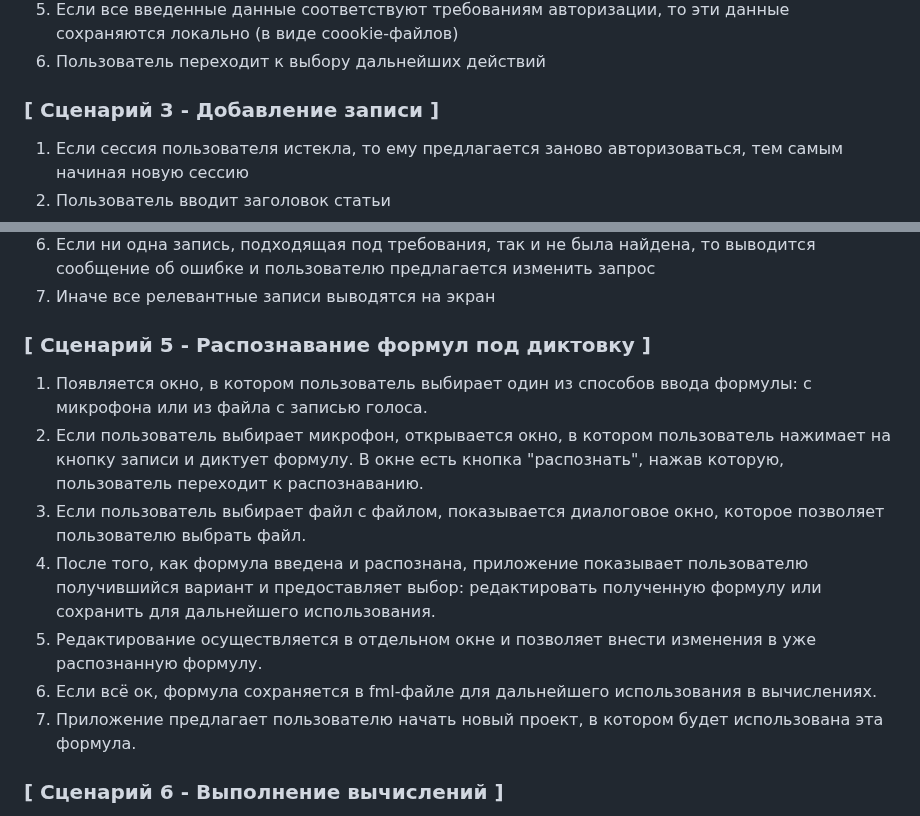
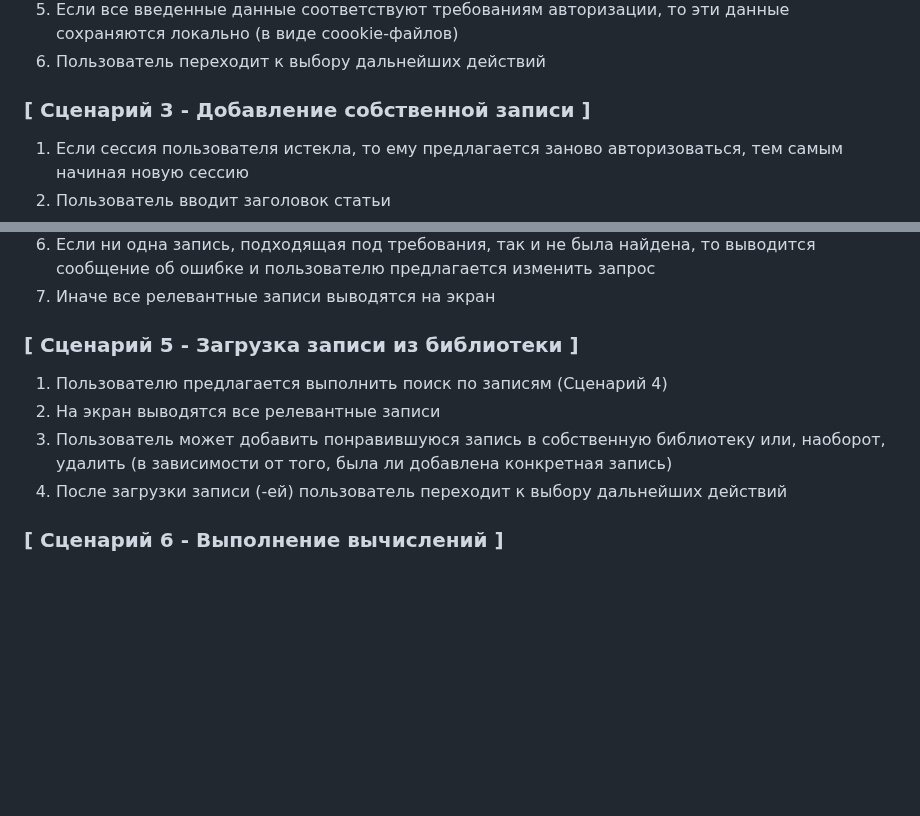
Before and after one commit to aijdwr127/ivr, a Markdown page: aidar_khasanov_user_scripts.md, 2 parts joined by grey strips. Rendered like a GitHub page; blank space fills up the shorter version.

```diff
--- a/aidar_khasanov_user_scripts.md
+++ b/aidar_khasanov_user_scripts.md
@@ -27,7 +27,7 @@
 5. Если все введенные данные соответствуют требованиям авторизации, то эти данные сохраняются локально (в виде coookie-файлов)
 6. Пользователь переходит к выбору дальнейших действий
 
-### [ Сценарий 3 - Добавление записи ]
+### [ Сценарий 3 - Добавление собственной записи ]
 
 1. Если сессия пользователя истекла, то ему предлагается заново авторизоваться, тем самым начиная новую сессию
 2. Пользователь вводит заголовок статьи
@@ -50,15 +50,12 @@
 6. Если ни одна запись, подходящая под требования, так и не была найдена, то выводится сообщение об ошибке и пользователю предлагается изменить запрос
 7. Иначе все релевантные записи выводятся на экран
 
-### [ Сценарий 5 - Распознавание формул под диктовку ]
+### [ Сценарий 5 - Загрузка записи из библиотеки ]
 
-1. Появляется окно, в котором пользователь выбирает один из способов ввода формулы: с микрофона или из файла с записью голоса.
-2. Если пользователь выбирает микрофон, открывается окно, в котором пользователь нажимает на кнопку записи и диктует формулу. В окне есть кнопка "распознать", нажав которую, пользователь переходит к распознаванию.
-3. Если пользователь выбирает файл с файлом, показывается диалоговое окно, которое позволяет пользователю выбрать файл.
-4. После того, как формула введена и распознана, приложение показывает пользователю получившийся вариант и предоставляет выбор: редактировать полученную формулу или сохранить для дальнейшего использования.
-5. Редактирование осуществляется в отдельном окне и позволяет внести изменения в уже распознанную формулу.
-6. Если всё ок, формула сохраняется в fml-файле для дальнейшего использования в вычислениях.
-7. Приложение предлагает пользователю начать новый проект, в котором будет использована эта формула.
+1. Пользователю предлагается выполнить поиск по записям (Сценарий 4)
+2. На экран выводятся все релевантные записи
+3. Пользователь может добавить понравившуюся запись в собственную библиотеку или, наоборот, удалить (в зависимости от того, была ли добавлена конкретная запись)
+4. После загрузки записи (-ей) пользователь переходит к выбору дальнейших действий
 
 ### [ Сценарий 6 - Выполнение вычислений ]
 
```
